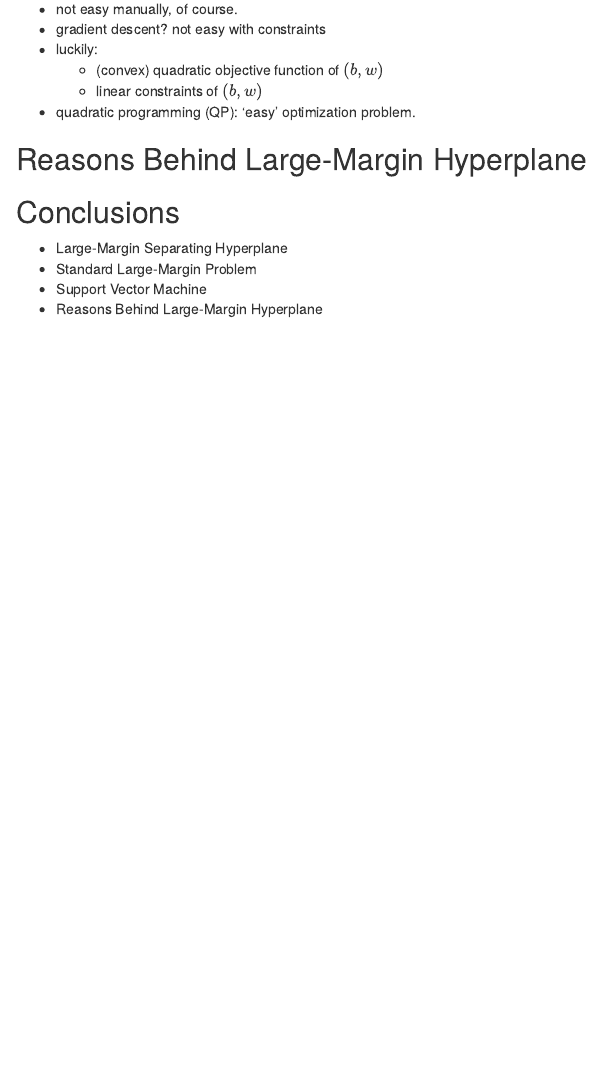
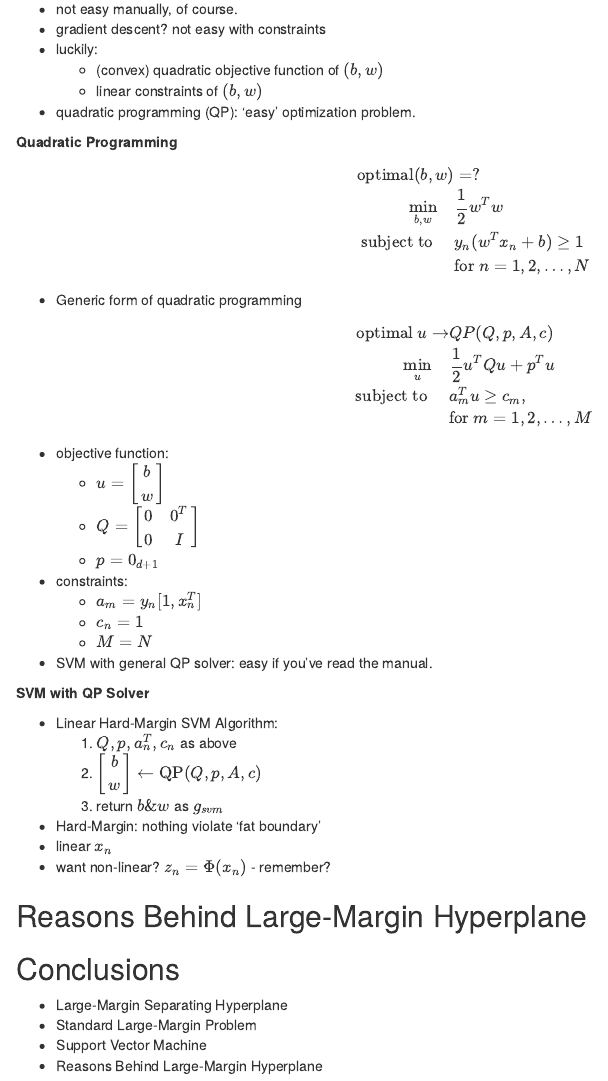
Before and after one commit to eroicaleo/eroicaleo.github.io, an R Markdown document (Notes-on-Machine-Learning-Techniques.Rmd): the page in a window 1100 px wide, from 4740 px down. Rendered offline with R 4.5, knitr and Pandoc, with nearby package versions.

Commit message:
Machine learning techniques
Lecture 1 video 3

```diff
--- a/Notes-on-Machine-Learning-Techniques.Rmd
+++ b/Notes-on-Machine-Learning-Techniques.Rmd
@@ -273,3 +273,8 @@ $$
     * linear constraints of $(b, w)$
 * quadratic programming (QP): 'easy' optimization problem.
 
+**Quadratic Programming**
+
+$$
+\begin{split}
+\text{optimal}(b, w) &=? \\
@@ -276,3 +283,48 @@ $$
+& \text{for } n = 1, 2, \dots, N \\
+\end{split}
+$$
+
+* Generic form of quadratic programming
+
+$$
+\begin{split}
+\text{optimal } u \rightarrow & QP(Q, p, A, c) \\
+\underset{u}{\text{min}} \quad & \frac{1}{2} u^T Q u + p^T u \\
+\text{subject to } \quad & a_m^T u \ge c_m, \\
+& \text{for } m = 1, 2, \dots, M \\
+\end{split}
+$$
+
+* objective function:
+    * $u = \begin{bmatrix}
+      b \\
+      w
+      \end{bmatrix}$
+    * $Q = \begin{bmatrix}
+      0 & 0^T \\
+      0 & I
+    \end{bmatrix}$
+    * $p = 0_{d+1}$
+* constraints:
+    * $a_m = y_n[1, x_n^T]$
+    * $c_n  = 1$
+    * $M = N$
+
+* SVM with general QP solver: easy if you've read the manual.
+
+**SVM with QP Solver**
+
+* Linear Hard-Margin SVM Algorithm:
+    1. $Q, p, a^T_n, c_n$ as above
+    2. $\begin{bmatrix}
+      b \\
+      w
+    \end{bmatrix} \leftarrow \text{QP}(Q, p, A, c)$
+    3. return $b \& w$ as $g_{svm}$
+* Hard-Margin: nothing violate 'fat boundary'
+* linear $x_n$
+* want non-linear? $z_n = \Phi(x_n)$ - remember?
+
 ## Reasons Behind Large-Margin Hyperplane
 
 ## Conclusions
```
Also changed, not shown: Notes-on-Machine-Learning-Techniques.Rmd (2 more changed lines).
